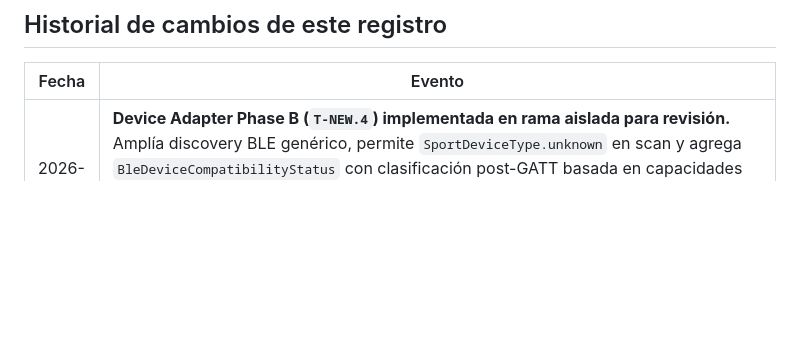
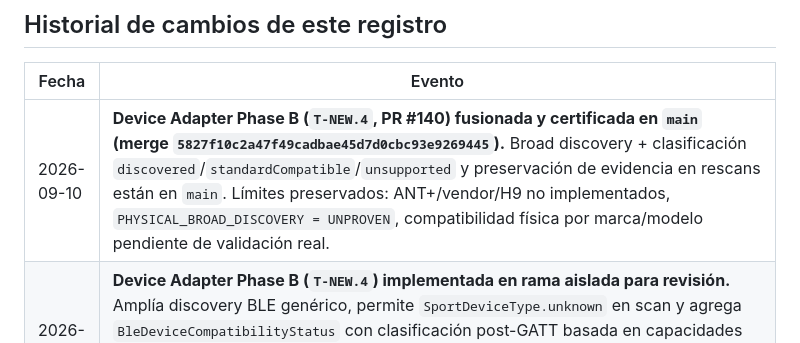
Before and after one commit to freddyestebancuervo/rouvy_pro, a Markdown page: docs/product/PRODUCT_IDEAS_REGISTRY.md, the part around one of its changes. GitHub-like rendering; blank space fills up the shorter version.

```diff
--- a/docs/product/PRODUCT_IDEAS_REGISTRY.md
+++ b/docs/product/PRODUCT_IDEAS_REGISTRY.md
@@ -105,6 +105,7 @@ Cita un archivo/documento/PR/commit real del repositorio cuando existe, o indica
 
 | Fecha | Evento |
 |---|---|
+| 2026-09-10 | **Device Adapter Phase B (`T-NEW.4`, PR #140) fusionada y certificada en `main` (merge `5827f10c2a47f49cadbae45d7d0cbc93e9269445`).** Broad discovery + clasificación `discovered`/`standardCompatible`/`unsupported` y preservación de evidencia en rescans están en `main`. Límites preservados: ANT+/vendor/H9 no implementados, `PHYSICAL_BROAD_DISCOVERY = UNPROVEN`, compatibilidad física por marca/modelo pendiente de validación real. |
 | 2026-09-10 | **Device Adapter Phase B (`T-NEW.4`) implementada en rama aislada para revisión.** Amplía discovery BLE genérico, permite `SportDeviceType.unknown` en scan y agrega `BleDeviceCompatibilityStatus` con clasificación post-GATT basada en capacidades reales. Preserva limitaciones: ANT+ no implementado, vendor/H9 no implementado, Nordic UART no se trata como protocolo funcional, compatibilidad física por marca/modelo pendiente de validación real. |
 | 2026-09-10 | **Device Adapter Phase A (`T-NEW.3`, PR #138) fusionada y certificada en `main`.** La referencia a PR #138 queda como evidencia histórica del merge `bdd40fecd158120454607ad6526e5859a1ef7679`; el core estándar de adapters BLE está en `main`. Se preservan explícitamente las limitaciones: ANT+ no implementado, vendor/H9 no implementado, discovery no ampliado y compatibilidad física por marca/modelo pendiente de validación real. |
 | 2026-09-09 | **Device Adapter Phase A (`T-NEW.3`, PR #138).** Se actualizan IDEA-HW-01, IDEA-HW-02, IDEA-CONN-01 e IDEA-CONN-07 para registrar el core estándar de adapters BLE: FTMS, Cycling Power, CSC y Heart Rate resueltos por capacidades, parsers existentes reutilizados y telemetría normalizada sin cambiar `TelemetrySnapshot`/`TelemetryAggregator`/`RideSessionController`. Se preservan explícitamente las limitaciones: ANT+ no implementado, vendor/H9 no implementado, discovery no ampliado y compatibilidad física por marca/modelo pendiente de validación real. |
```
Also changed, not shown: other parts of docs/product/PRODUCT_IDEAS_REGISTRY.md (+3 -3 lines), PROJECT_STATUS.md (+5 -4 lines), 1 other file.
